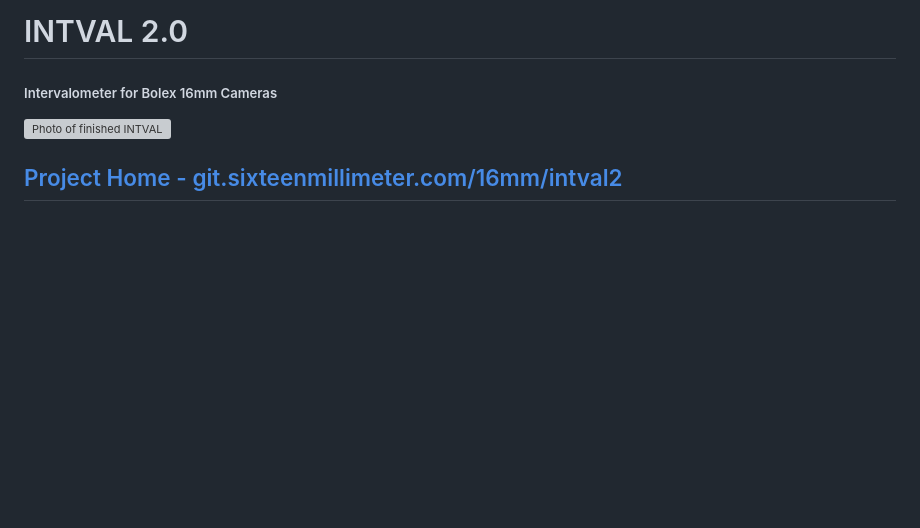
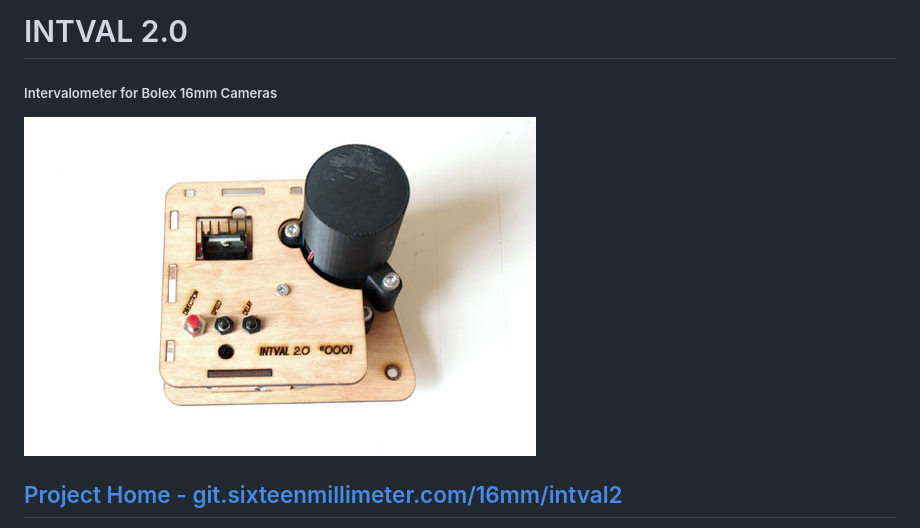
Before and after one commit to sixteenmillimeter/intval2, a Markdown page: Readme.md, the part around the change. Rendered like a GitHub page; blank space fills up the shorter version; grey boxes are pictures that could not be loaded.

Commit message:
img not imgs

```diff
--- a/Readme.md
+++ b/Readme.md
@@ -1,7 +1,7 @@
 # INTVAL 2.0
 ##### Intervalometer for Bolex 16mm Cameras
 
-![Photo of finished INTVAL](./imgs/intval2_complete.jpg)
+![Photo of finished INTVAL](./img/intval2_complete.jpg)
 
 ## [Project Home - git.sixteenmillimeter.com/16mm/intval2](https://git.sixteenmillimeter.com/16mm/intval2)
 
```
